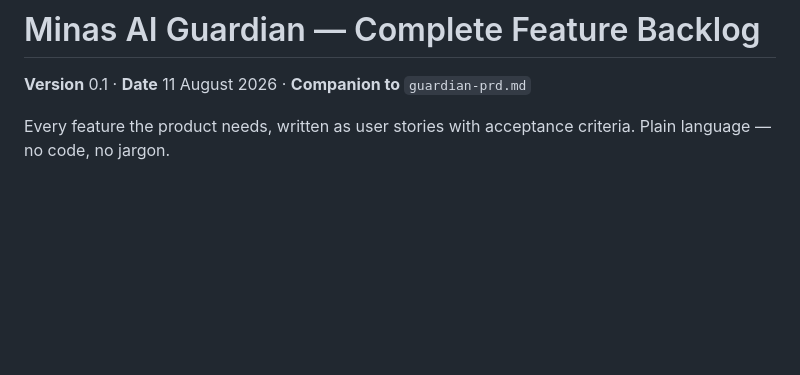
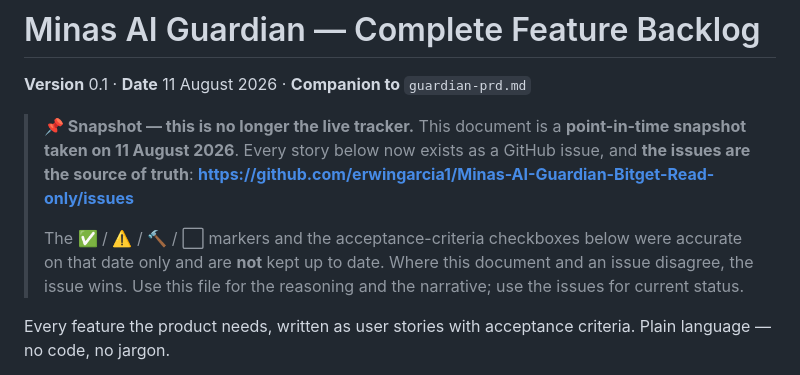
Before and after one commit to erwingarcia1/Minas-AI-Guardian-Bitget-Read-only, a Markdown page: docs/BACKLOG.md, the part around the change. Drawn GitHub-style; blank space fills up the shorter version.

Commit message:
docs: mark BACKLOG.md as a snapshot, point to GitHub issues
All 46 stories are being mirrored into GitHub issues, which become the
source of truth for status. The status markers and checkboxes in this
document were accurate on 11 Aug 2026 only and are not maintained.

Co-Authored-By: Claude Opus 5 (1M context) <noreply@anthropic.com>

```diff
--- a/docs/BACKLOG.md
+++ b/docs/BACKLOG.md
@@ -1,6 +1,12 @@
 # Minas AI Guardian — Complete Feature Backlog
 
 **Version** 0.1 · **Date** 11 August 2026 · **Companion to** `guardian-prd.md`
+
+> **📌 Snapshot — this is no longer the live tracker.**
+> This document is a **point-in-time snapshot taken on 11 August 2026**. Every story below now exists as a GitHub issue, and **the issues are the source of truth**:
+> **https://github.com/erwingarcia1/Minas-AI-Guardian-Bitget-Read-only/issues**
+>
+> The ✅ / ⚠️ / 🔨 / ⬜ markers and the acceptance-criteria checkboxes below were accurate on that date only and are **not** kept up to date. Where this document and an issue disagree, the issue wins. Use this file for the reasoning and the narrative; use the issues for current status.
 
 Every feature the product needs, written as user stories with acceptance criteria. Plain language — no code, no jargon.
 
```
